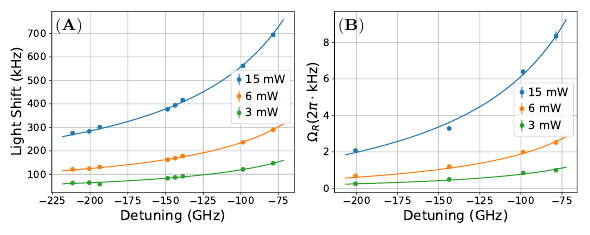
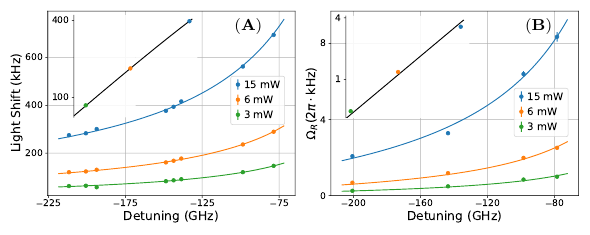
Before and after one commit to yuyichao/molecular_raman_paper, a LaTeX figure (fig4.tex): the whole page. Compiled offline with pdfLaTeX.

Commit message:
Fig 4 inset

```diff
--- a/fig4.tex
+++ b/fig4.tex
@@ -37,11 +37,13 @@
   % offset = 2.194(17) kHz/mW
   % strength = 4.1083(46) MHz GHz/mW
   \node at (-0.1, 0) {\includegraphics[height=3.9cm]{imgs/light_shift_fs.pdf}};
-  \node at (-1.58, 1.6) {\footnotesize (\textbf{A})};
+  \node at (1.58, 1.6) {\footnotesize (\textbf{A})};
+  \node at (-0.6, 0.9) {\includegraphics[height=1.96cm]{imgs/light_shift_560.pdf}};
   % offset = -2pi 68.0(53) Hz/mW^-1.29
   % strength = 2pi 25.79(60) kHz GHz/mW^-1.29
   \node at (5, 0) {\includegraphics[height=3.9cm]{imgs/rabi_scaling.pdf}};
-  \node at (3.4, 1.6) {\footnotesize (\textbf{B})};
+  \node at (6.7, 1.6) {\footnotesize (\textbf{B})};
+  \node at (4.3, 0.9) {\includegraphics[height=1.98cm]{imgs/rabi_scaling_560.pdf}};
 \end{tikzpicture}
 
 \end{document}
```
Also changed, not shown: fig4.pdf, imgs/light_shift_560.pdf (added), imgs/light_shift_560.png (added), imgs/light_shift_560.svg (added), imgs/light_shift_fs.pdf, imgs/light_shift_fs.png, imgs/light_shift_fs.svg, imgs/rabi_scaling.pdf, imgs/rabi_scaling.png, imgs/rabi_scaling.svg, imgs/rabi_scaling_560.pdf (added), imgs/rabi_scaling_560.png (added), imgs/rabi_scaling_560.svg (added), paper.pdf, 2 other files.
